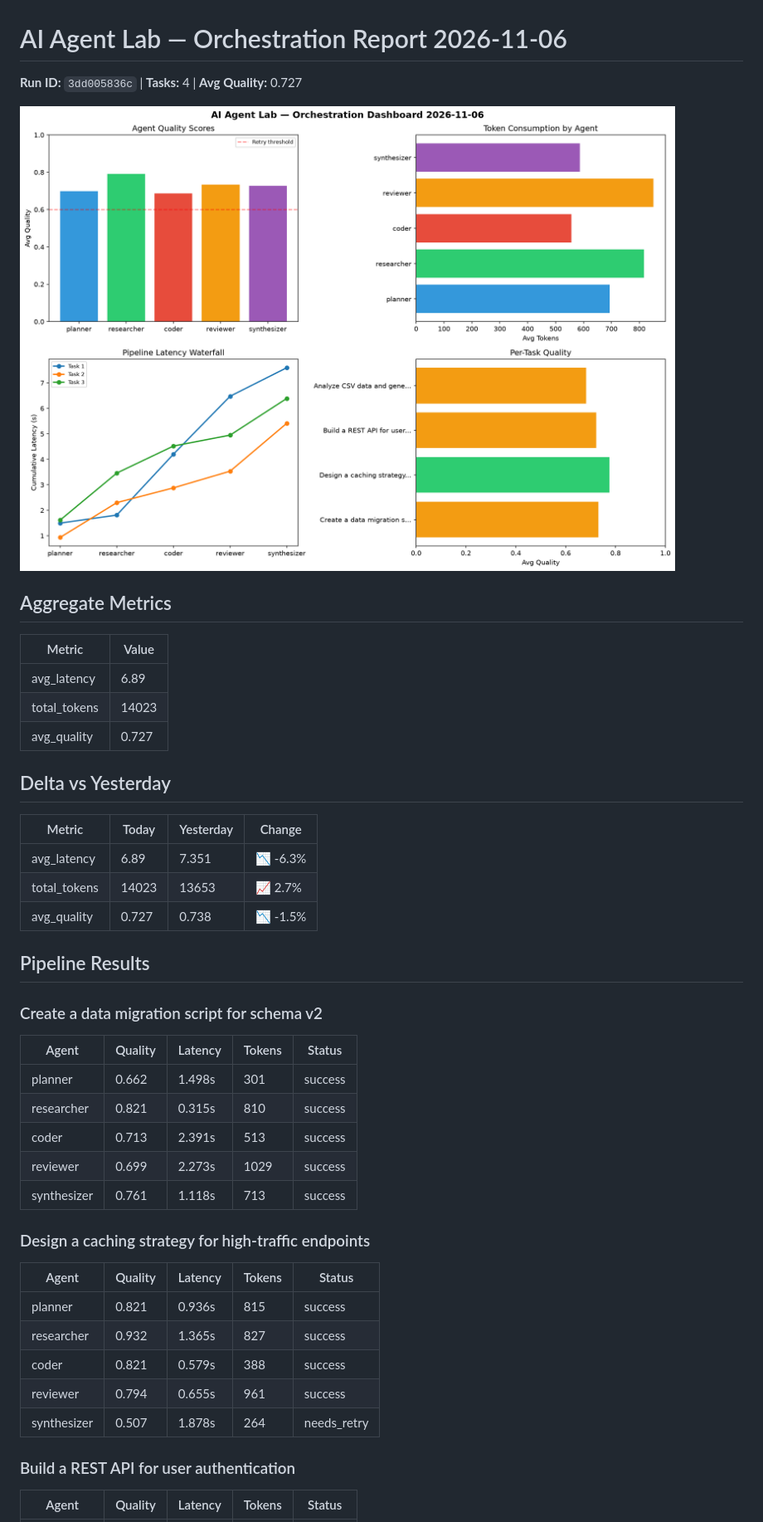
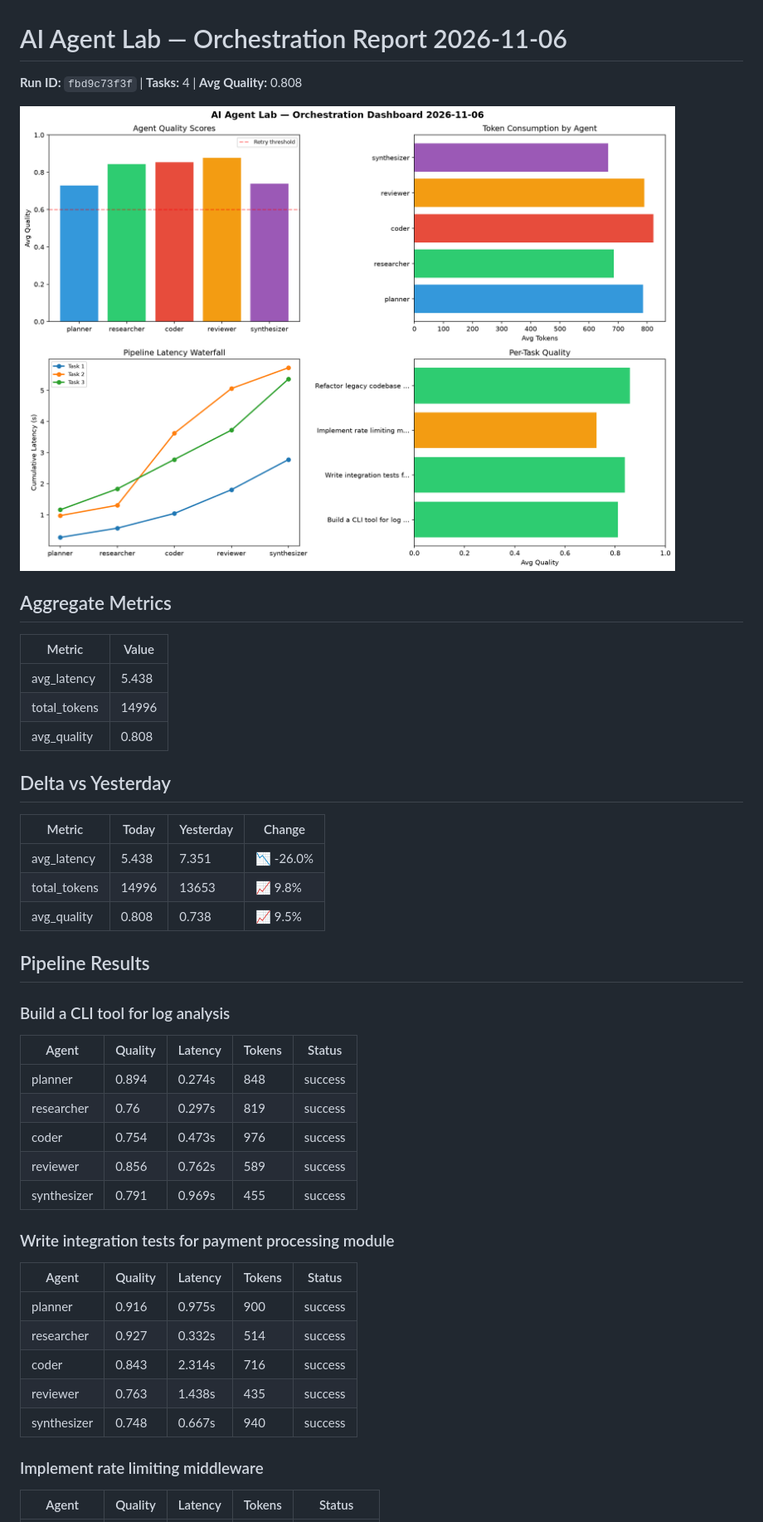
Before and after one commit to Atharv279/ai-agent-lab, a Markdown page: logs/2026-11-06.md, the part around one of its changes. Shown at 83% size. Drawn GitHub-style; pictures changed too: logs/2026-11-06_dashboard.png.

Commit message:
ai-agent-lab: orchestration run 2026-11-06T20:27

```diff
--- a/logs/2026-11-06.md
+++ b/logs/2026-11-06.md
@@ -1,6 +1,6 @@
 # AI Agent Lab — Orchestration Report 2026-11-06
 
-**Run ID:** `3dd005836c` | **Tasks:** 4 | **Avg Quality:** 0.727
+**Run ID:** `fbd9c73f3f` | **Tasks:** 4 | **Avg Quality:** 0.808
 
 ![Dashboard](2026-11-06_dashboard.png)
 
@@ -8,38 +8,38 @@
 
 | Metric | Value |
 |--------|-------|
-| avg_latency | 6.89 |
-| total_tokens | 14023 |
-| avg_quality | 0.727 |
+| avg_latency | 5.438 |
+| total_tokens | 14996 |
+| avg_quality | 0.808 |
 
 ## Delta vs Yesterday
 
 | Metric | Today | Yesterday | Change |
 |--------|-------|-----------|--------|
-| avg_latency | 6.89 | 7.351 | 📉 -6.3% |
-| total_tokens | 14023 | 13653 | 📈 2.7% |
-| avg_quality | 0.727 | 0.738 | 📉 -1.5% |
+| avg_latency | 5.438 | 7.351 | 📉 -26.0% |
+| total_tokens | 14996 | 13653 | 📈 9.8% |
+| avg_quality | 0.808 | 0.738 | 📈 9.5% |
 
 ## Pipeline Results
 
-### Create a data migration script for schema v2
+### Build a CLI tool for log analysis
 | Agent | Quality | Latency | Tokens | Status |
 |-------|---------|---------|--------|--------|
-| planner | 0.662 | 1.498s | 301 | success |
-| researcher | 0.821 | 0.315s | 810 | success |
-| coder | 0.713 | 2.391s | 513 | success |
-| reviewer | 0.699 | 2.273s | 1029 | success |
-| synthesizer | 0.761 | 1.118s | 713 | success |
+| planner | 0.894 | 0.274s | 848 | success |
+| researcher | 0.76 | 0.297s | 819 | success |
+| coder | 0.754 | 0.473s | 976 | success |
+| reviewer | 0.856 | 0.762s | 589 | success |
+| synthesizer | 0.791 | 0.969s | 455 | success |
 
-### Design a caching strategy for high-traffic endpoints
+### Write integration tests for payment processing module
 | Agent | Quality | Latency | Tokens | Status |
 |-------|---------|---------|--------|--------|
-| planner | 0.821 | 0.936s | 815 | success |
-| researcher | 0.932 | 1.365s | 827 | success |
-| coder | 0.821 | 0.579s | 388 | success |
-| reviewer | 0.794 | 0.655s | 961 | success |
-| synthesizer | 0.507 | 1.878s | 264 | needs_retry |
+| planner | 0.916 | 0.975s | 900 | success |
+| researcher | 0.927 | 0.332s | 514 | success |
+| coder | 0.843 | 2.314s | 716 | success |
+| reviewer | 0.763 | 1.438s | 435 | success |
+| synthesizer | 0.748 | 0.667s | 940 | success |
 
-### Build a REST API for user authentication
+### Implement rate limiting middleware
 | Agent | Quality | Latency | Tokens | Status |
 |-------|---------|---------|--------|--------|
```
Also changed, not shown: other parts of logs/2026-11-06.md (+11 -11 lines), 1 other file.
